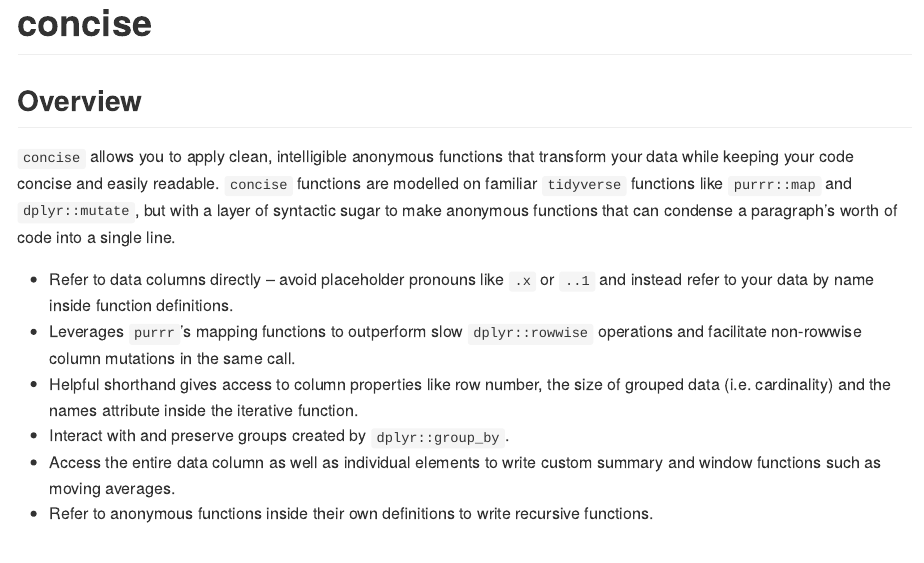
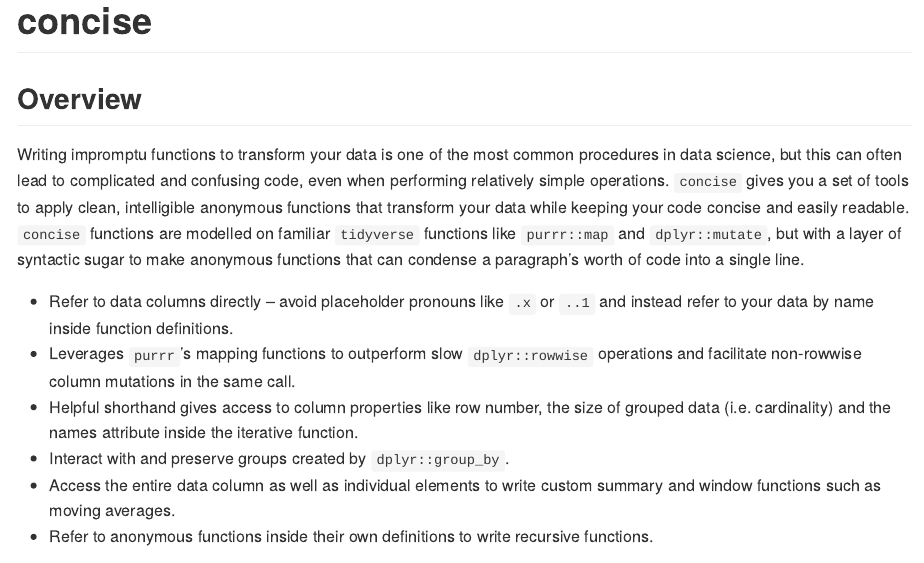
Before and after one commit to domjarkey/concise, an R Markdown document (README.Rmd): the page in a window 1100 px wide, from its top. The pictures show the output file README.md that the author committed with the source, drawn offline in the style of GitHub.

Commit message:
Add introductory sentence to README

```diff
--- a/README.Rmd
+++ b/README.Rmd
@@ -18,7 +18,10 @@
 <!-- badges: end -->
 
 ## Overview
-`concise` allows you to apply clean, intelligible anonymous functions that
+Writing impromptu functions to transform your data is one of the most common
+procedures in data science, but this can often lead to complicated and confusing
+code, even when performing relatively simple operations. `concise` gives you a
+set of tools to apply clean, intelligible anonymous functions that
 transform your data while keeping your code concise and easily readable. `concise`
 functions are modelled on familiar `tidyverse` functions like `purrr::map` and
 `dplyr::mutate`, but with a layer of syntactic sugar to make anonymous functions
```
Also changed, not shown: README.md, README.Rmd (1 more changed lines).
